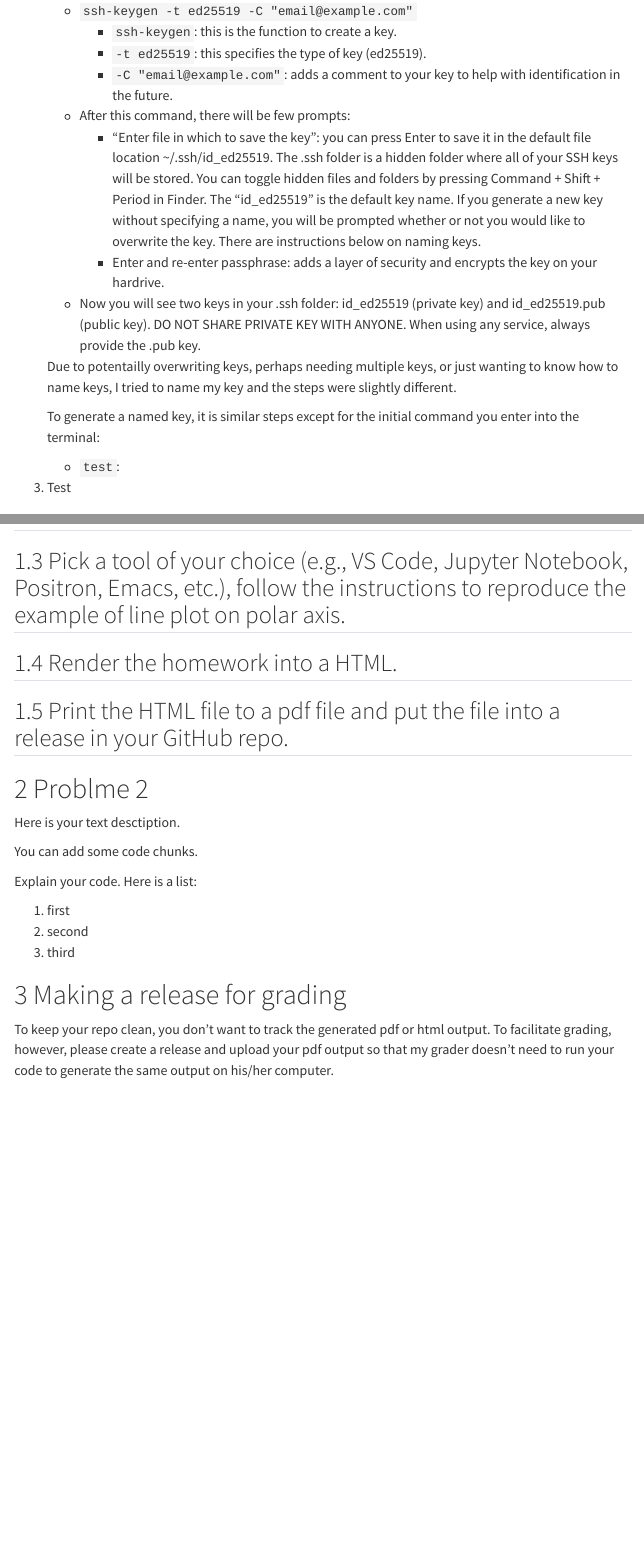
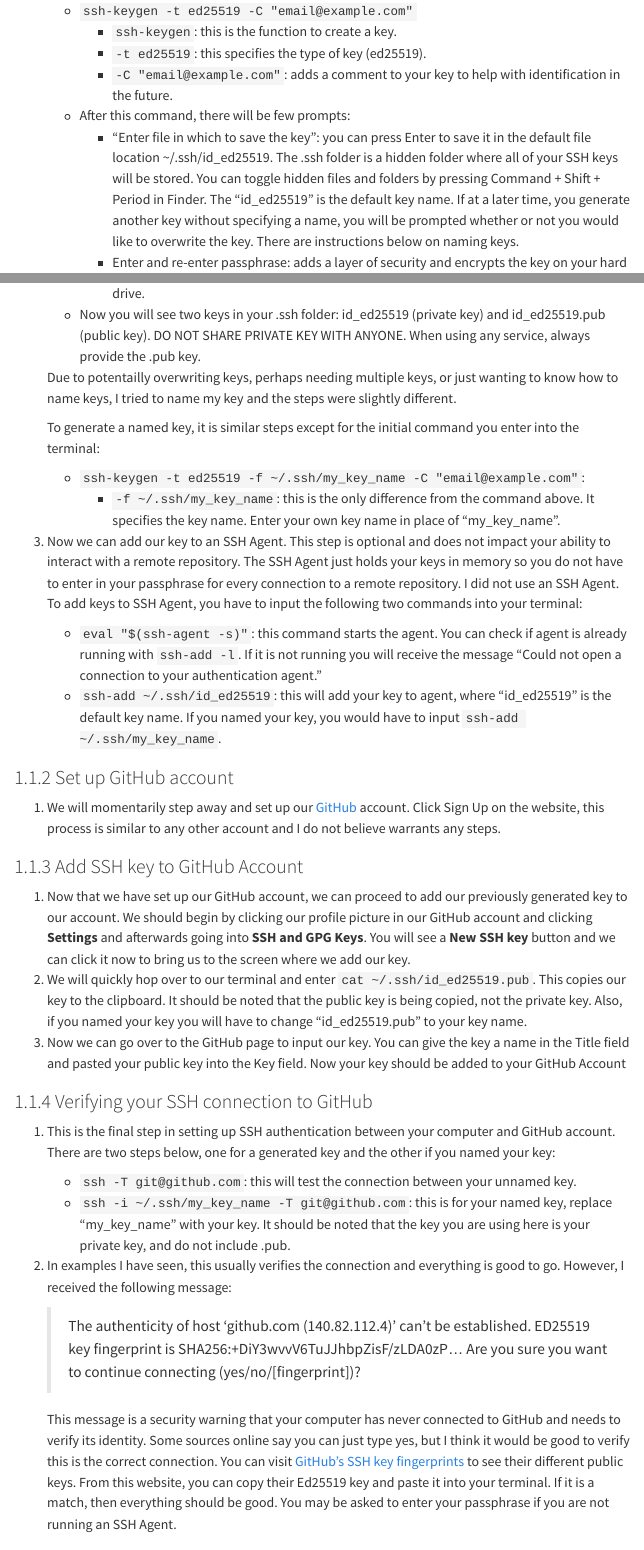
Before and after one commit to ds-uconn/setting-up-git-and-quarto-aplotnik-UConn, a Quarto document (hw.qmd): the page in a window 1100 px wide, from 700 px down, and a second part further down, joined at a grey line. Rendered offline with R 4.5, knitr and Pandoc in place of Quarto, with nearby package versions; menus at the side of the page are left out.

Commit message:
Finished write-up of setting up SSH connection

```diff
--- a/hw.qmd
+++ b/hw.qmd
@@ -39,15 +39,41 @@
       + `-t ed25519`: this specifies the type of key (ed25519).
       + `-C "email@example.com"`: adds a comment to your key to help with identification in the future.
     + After this command, there will be few prompts:
-      + "Enter file in which to save the key": you can press Enter to save it in the default file location ~/.ssh/id_ed25519. The .ssh folder is a hidden folder where all of your SSH keys will be stored.  You can toggle hidden files and folders by pressing Command + Shift + Period in Finder.  The "id_ed25519" is the default key name.  If you generate a new key without specifying a name, you will be prompted whether or not you would like to overwrite the key.  There are instructions below on naming keys.
-      + Enter and re-enter passphrase: adds a layer of security and encrypts the key on your hardrive.
+      + "Enter file in which to save the key": you can press Enter to save it in the default file location ~/.ssh/id_ed25519. The .ssh folder is a hidden folder where all of your SSH keys will be stored.  You can toggle hidden files and folders by pressing Command + Shift + Period in Finder.  The "id_ed25519" is the default key name.  If at a later time, you generate another key without specifying a name, you will be prompted whether or not you would like to overwrite the key.  There are instructions below on naming keys.
+      + Enter and re-enter passphrase: adds a layer of security and encrypts the key on your hard drive.
     + Now you will see two keys in your .ssh folder: id_ed25519 (private key) and id_ed25519.pub (public key).  DO NOT SHARE PRIVATE KEY WITH ANYONE.  When using any service, always provide the .pub key.
 
     Due to potentailly overwriting keys, perhaps needing multiple keys, or just wanting to know how to name keys, I tried to name my key and the steps were slightly different.
 
     To generate a named key, it is similar steps except for the initial command you enter into the terminal:
-    + `test`:
-3. Test
+    + `ssh-keygen -t ed25519 -f ~/.ssh/my_key_name -C "email@example.com"`:
+      + `-f ~/.ssh/my_key_name`: this is the only difference from the command above.  It specifies the key name.  Enter your own key name in place of "my_key_name".
+3. Now we can add our key to an SSH Agent.  This step is optional and does not impact your ability to interact with a remote repository.  The SSH Agent just holds your keys in memory so you do not have to enter in your passphrase for every connection to a remote repository.  I did not use an SSH Agent.  To add keys to SSH Agent, you have to input the following two commands into your terminal:
+    + `eval "$(ssh-agent -s)"`: this command starts the agent.  You can check if agent is already running with `ssh-add -l`.  If it is not running you will receive the message "Could not open a connection to your authentication agent."
+    + `ssh-add ~/.ssh/id_ed25519`: this will add your key to agent, where "id_ed25519" is the default key name.  If you named your key, you would have to input `ssh-add ~/.ssh/my_key_name`.
+
+### Set up GitHub account
+
+1. We will momentarily step away and set up our [GitHub](https://github.com/) account.  Click Sign Up on the website, this process is similar to any other account and I do not believe warrants any steps.
+
+### Add SSH key to GitHub Account
+
+1. Now that we have set up our GitHub account, we can proceed to add our previously generated key to our account.  We should begin by clicking our profile picture in our GitHub account and clicking **Settings** and afterwards going into **SSH and GPG Keys**.  You will see a **New SSH key** button and we can click it now to bring us to the screen where we add our key.
+2. We will quickly hop over to our terminal and enter `cat ~/.ssh/id_ed25519.pub`.  This copies our key to the clipboard.  It should be noted that the public key is being copied, not the private key.  Also, if you named your key you will have to change "id_ed25519.pub" to your key name.
+3. Now we can go over to the GitHub page to input our key.  You can give the key a name in the Title field and pasted your public key into the Key field.  Now your key should be added to your GitHub Account
+
+### Verifying your SSH connection to GitHub
+
+1. This is the final step in setting up SSH authentication between your computer and GitHub account.  There are two steps below, one for a generated key and the other if you named your key:
+    + `ssh -T git@github.com`: this will test the connection between your unnamed key.
+    + `ssh -i ~/.ssh/my_key_name -T git@github.com`: this is for your named key, replace "my_key_name" with your key.  It should be noted that the key you are using here is your private key, and do not include .pub.
+2. In examples I have seen, this usually verifies the connection and everything is good to go.  However, I received the following message:
+
+    >The authenticity of host 'github.com (140.82.112.4)' can't be established.
+    >ED25519 key fingerprint is SHA256:+DiY3wvvV6TuJJhbpZisF/zLDA0zP...
+    >Are you sure you want to continue connecting (yes/no/[fingerprint])?
+
+    This message is a security warning that your computer has never connected to GitHub and needs to verify its identity.  Some sources online say you can just type yes, but I think it would be good to verify this is the correct connection.  You can visit [GitHub's SSH key fingerprints](https://docs.github.com/en/authentication/keeping-your-account-and-data-secure/githubs-ssh-key-fingerprints) to see their different public keys.  From this website, you can copy their Ed25519 key and paste it into your terminal.  If it is a match, then everything should be good.  You may be asked to enter your passphrase if you are not running an SSH Agent.
 
 
 
```
